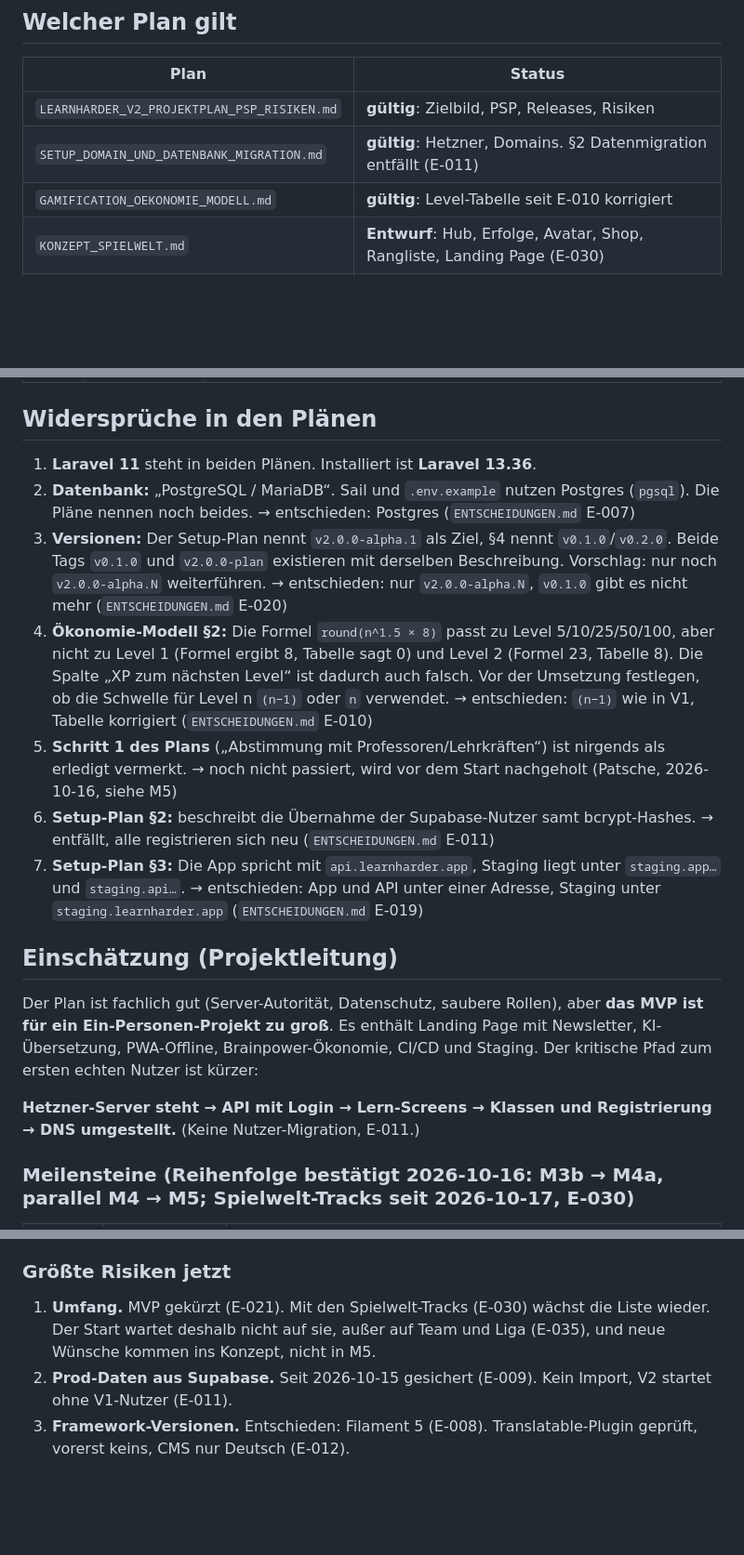
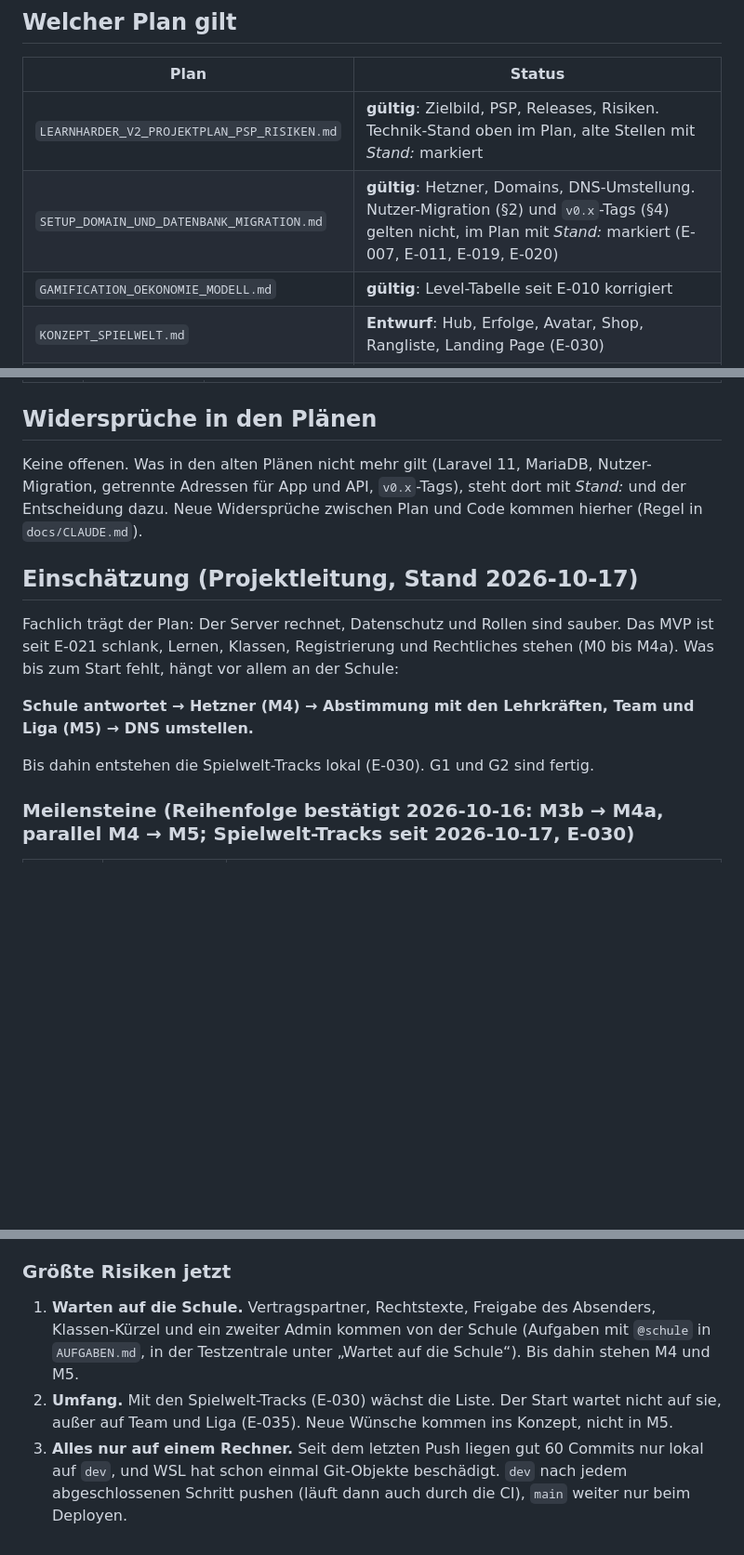
Before and after one commit to patsche387421/learnharder, a Markdown page: docs/plans/README.md, 3 parts joined by grey strips. Shown at 93% size. GitHub-like rendering; blank space fills up the shorter version.

Commit message:
docs: Pläne aufgeräumt, veraltete Stellen markiert

```diff
--- a/docs/plans/README.md
+++ b/docs/plans/README.md
@@ -4,8 +4,8 @@
 
 | Plan | Status |
 |---|---|
-| `LEARNHARDER_V2_PROJEKTPLAN_PSP_RISIKEN.md` | **gültig**: Zielbild, PSP, Releases, Risiken |
-| `SETUP_DOMAIN_UND_DATENBANK_MIGRATION.md` | **gültig**: Hetzner, Domains. §2 Datenmigration entfällt (E-011) |
+| `LEARNHARDER_V2_PROJEKTPLAN_PSP_RISIKEN.md` | **gültig**: Zielbild, PSP, Releases, Risiken. Technik-Stand oben im Plan, alte Stellen mit *Stand:* markiert |
+| `SETUP_DOMAIN_UND_DATENBANK_MIGRATION.md` | **gültig**: Hetzner, Domains, DNS-Umstellung. Nutzer-Migration (§2) und `v0.x`-Tags (§4) gelten nicht, im Plan mit *Stand:* markiert (E-007, E-011, E-019, E-020) |
 | `GAMIFICATION_OEKONOMIE_MODELL.md` | **gültig**: Level-Tabelle seit E-010 korrigiert |
 | `KONZEPT_SPIELWELT.md` | **Entwurf**: Hub, Erfolge, Avatar, Shop, Rangliste, Landing Page (E-030) |
 | `DATENMODELL_SCHULE.md` | **gültig**: Abteilungen, Ausbildungsgänge, Klassen, Lehrkräfte, Registrierung (E-013). §8 Schritte 1–4 umgesetzt (bis M4a), offen nur §7.2 |
@@ -27,21 +27,15 @@
 
 ## Widersprüche in den Plänen
 
-1. **Laravel 11** steht in beiden Plänen. Installiert ist **Laravel 13.36**.
-2. **Datenbank:** „PostgreSQL / MariaDB“. Sail und `.env.example` nutzen Postgres (`pgsql`). Die Pläne nennen noch beides. → entschieden: Postgres (`ENTSCHEIDUNGEN.md` E-007)
-3. **Versionen:** Der Setup-Plan nennt `v2.0.0-alpha.1` als Ziel, §4 nennt `v0.1.0`/`v0.2.0`. Beide Tags `v0.1.0` und `v2.0.0-plan` existieren mit derselben Beschreibung. Vorschlag: nur noch `v2.0.0-alpha.N` weiterführen. → entschieden: nur `v2.0.0-alpha.N`, `v0.1.0` gibt es nicht mehr (`ENTSCHEIDUNGEN.md` E-020)
-4. **Ökonomie-Modell §2:** Die Formel `round(n^1.5 × 8)` passt zu Level 5/10/25/50/100, aber nicht zu Level 1 (Formel ergibt 8, Tabelle sagt 0) und Level 2 (Formel 23, Tabelle 8). Die Spalte „XP zum nächsten Level“ ist dadurch auch falsch. Vor der Umsetzung festlegen, ob die Schwelle für Level n `(n−1)` oder `n` verwendet. → entschieden: `(n−1)` wie in V1, Tabelle korrigiert (`ENTSCHEIDUNGEN.md` E-010)
-5. **Schritt 1 des Plans** („Abstimmung mit Professoren/Lehrkräften“) ist nirgends als erledigt vermerkt. → noch nicht passiert, wird vor dem Start nachgeholt (Patsche, 2026-10-16, siehe M5)
-6. **Setup-Plan §2:** beschreibt die Übernahme der Supabase-Nutzer samt bcrypt-Hashes. → entfällt, alle registrieren sich neu (`ENTSCHEIDUNGEN.md` E-011)
-7. **Setup-Plan §3:** Die App spricht mit `api.learnharder.app`, Staging liegt unter `staging.app…` und `staging.api…`. → entschieden: App und API unter einer Adresse, Staging unter `staging.learnharder.app` (`ENTSCHEIDUNGEN.md` E-019)
+Keine offenen. Was in den alten Plänen nicht mehr gilt (Laravel 11, MariaDB, Nutzer-Migration, getrennte Adressen für App und API, `v0.x`-Tags), steht dort mit *Stand:* und der Entscheidung dazu. Neue Widersprüche zwischen Plan und Code kommen hierher (Regel in `docs/CLAUDE.md`).
 
-## Einschätzung (Projektleitung)
+## Einschätzung (Projektleitung, Stand 2026-10-17)
 
-Der Plan ist fachlich gut (Server-Autorität, Datenschutz, saubere Rollen), aber **das MVP ist für ein Ein-Personen-Projekt zu groß**.
-Es enthält Landing Page mit Newsletter, KI-Übersetzung, PWA-Offline, Brainpower-Ökonomie, CI/CD und Staging.
-Der kritische Pfad zum ersten echten Nutzer ist kürzer:
+Fachlich trägt der Plan: Der Server rechnet, Datenschutz und Rollen sind sauber. Das MVP ist seit E-021 schlank, Lernen, Klassen, Registrierung und Rechtliches stehen (M0 bis M4a). Was bis zum Start fehlt, hängt vor allem an der Schule:
 
-**Hetzner-Server steht → API mit Login → Lern-Screens → Klassen und Registrierung → DNS umgestellt.** (Keine Nutzer-Migration, E-011.)
+**Schule antwortet → Hetzner (M4) → Abstimmung mit den Lehrkräften, Team und Liga (M5) → DNS umstellen.**
+
+Bis dahin entstehen die Spielwelt-Tracks lokal (E-030). G1 und G2 sind fertig.
 
 ### Meilensteine (Reihenfolge bestätigt 2026-10-16: M3b → M4a, parallel M4 → M5; Spielwelt-Tracks seit 2026-10-17, E-030)
 
@@ -72,6 +66,6 @@ Der kritische Pfad zum ersten echten Nutzer ist kürzer:
 
 ### Größte Risiken jetzt
 
-1. **Umfang.** MVP gekürzt (E-021). Mit den Spielwelt-Tracks (E-030) wächst die Liste wieder. Der Start wartet deshalb nicht auf sie, außer auf Team und Liga (E-035), und neue Wünsche kommen ins Konzept, nicht in M5.
-2. **Prod-Daten aus Supabase.** Seit 2026-10-15 gesichert (E-009). Kein Import, V2 startet ohne V1-Nutzer (E-011).
-3. **Framework-Versionen.** Entschieden: Filament 5 (E-008). Translatable-Plugin geprüft, vorerst keins, CMS nur Deutsch (E-012).
+1. **Warten auf die Schule.** Vertragspartner, Rechtstexte, Freigabe des Absenders, Klassen-Kürzel und ein zweiter Admin kommen von der Schule (Aufgaben mit `@schule` in `AUFGABEN.md`, in der Testzentrale unter „Wartet auf die Schule“). Bis dahin stehen M4 und M5.
+2. **Umfang.** Mit den Spielwelt-Tracks (E-030) wächst die Liste. Der Start wartet nicht auf sie, außer auf Team und Liga (E-035). Neue Wünsche kommen ins Konzept, nicht in M5.
+3. **Alles nur auf einem Rechner.** Seit dem letzten Push liegen gut 60 Commits nur lokal auf `dev`, und WSL hat schon einmal Git-Objekte beschädigt. `dev` nach jedem abgeschlossenen Schritt pushen (läuft dann auch durch die CI), `main` weiter nur beim Deployen.
```
Also changed, not shown: docs/plans/LEARNHARDER_V2_PROJEKTPLAN_PSP_RISIKEN.md (+7 -4 lines), docs/plans/SETUP_DOMAIN_UND_DATENBANK_MIGRATION.md (+19 -5 lines).
